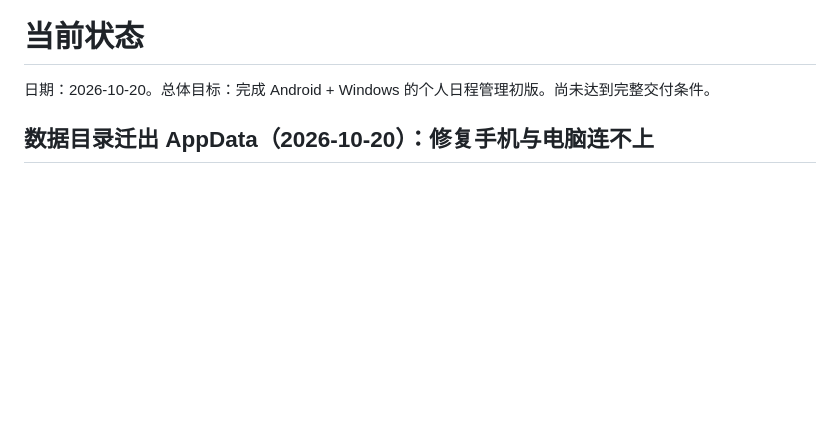
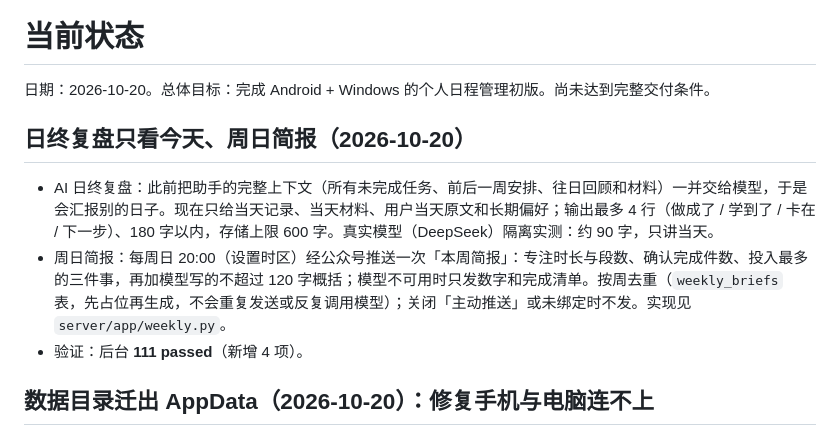
Before and after one commit to tjusaltedfish/Timer, a Markdown page: docs/STATUS.md, the part around the change. Rendered like a GitHub page; blank space fills up the shorter version.

Commit message:
docs: record same-day reviews and the weekly brief
Co-Authored-By: Claude Opus 5.5 <noreply@anthropic.com>

```diff
--- a/docs/STATUS.md
+++ b/docs/STATUS.md
@@ -1,6 +1,12 @@
 # 当前状态
 
 日期：2026-10-20。总体目标：完成 Android + Windows 的个人日程管理初版。尚未达到完整交付条件。
+
+## 日终复盘只看今天、周日简报（2026-10-20）
+
+- AI 日终复盘：此前把助手的完整上下文（所有未完成任务、前后一周安排、往日回顾和材料）一并交给模型，于是会汇报别的日子。现在只给当天记录、当天材料、用户当天原文和长期偏好；输出最多 4 行（做成了 / 学到了 / 卡在 / 下一步）、180 字以内，存储上限 600 字。真实模型（DeepSeek）隔离实测：约 90 字，只讲当天。
+- 周日简报：每周日 20:00（设置时区）经公众号推送一次「本周简报」：专注时长与段数、确认完成件数、投入最多的三件事，再加模型写的不超过 120 字概括；模型不可用时只发数字和完成清单。按周去重（`weekly_briefs` 表，先占位再生成，不会重复发送或反复调用模型）；关闭「主动推送」或未绑定时不发。实现见 `server/app/weekly.py`。
+- 验证：后台 **111 passed**（新增 4 项）。
 
 ## 数据目录迁出 AppData（2026-10-20）：修复手机与电脑连不上
 
```
Also changed, not shown: docs/design/assistant-behavior.md (+1 -0 lines).
